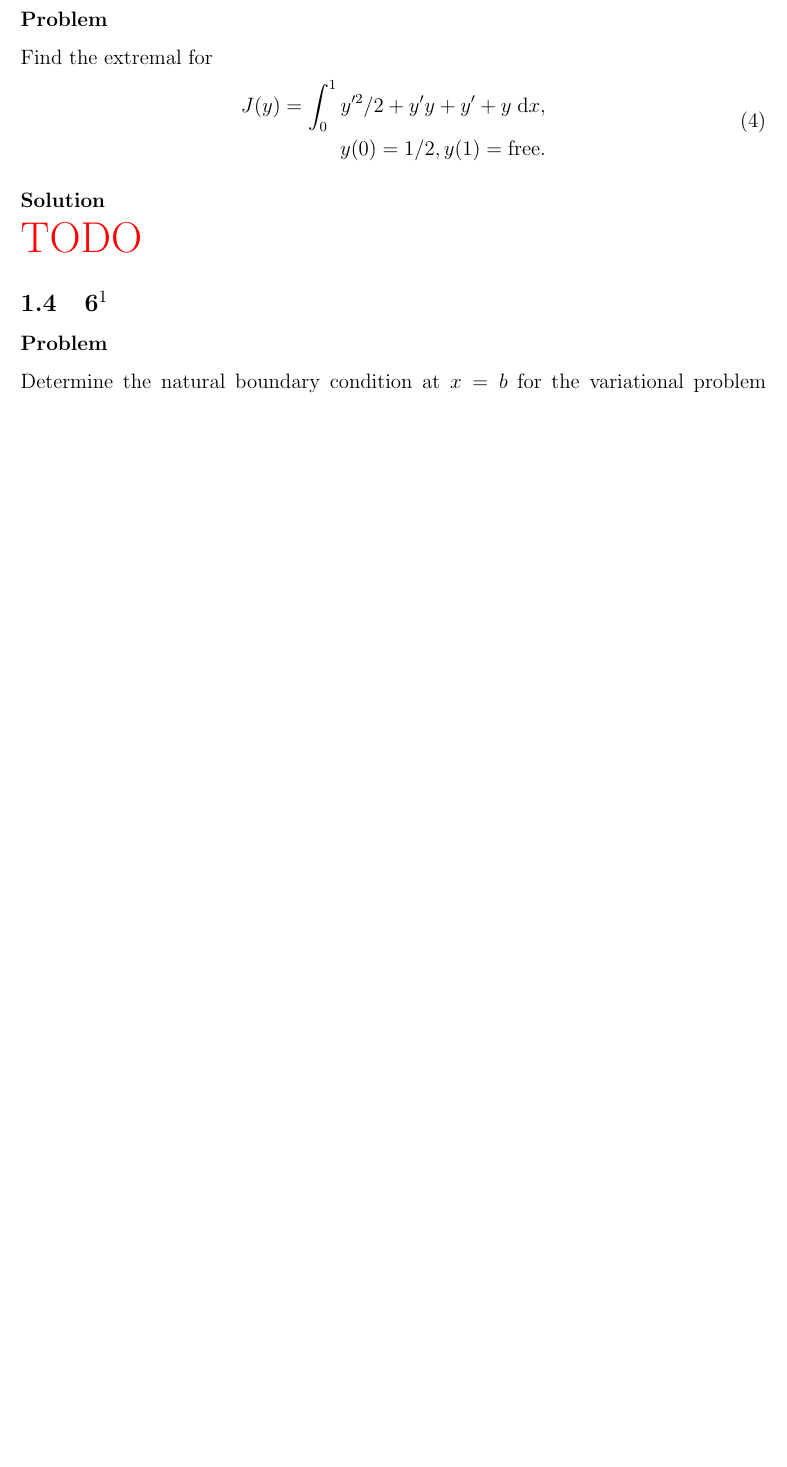
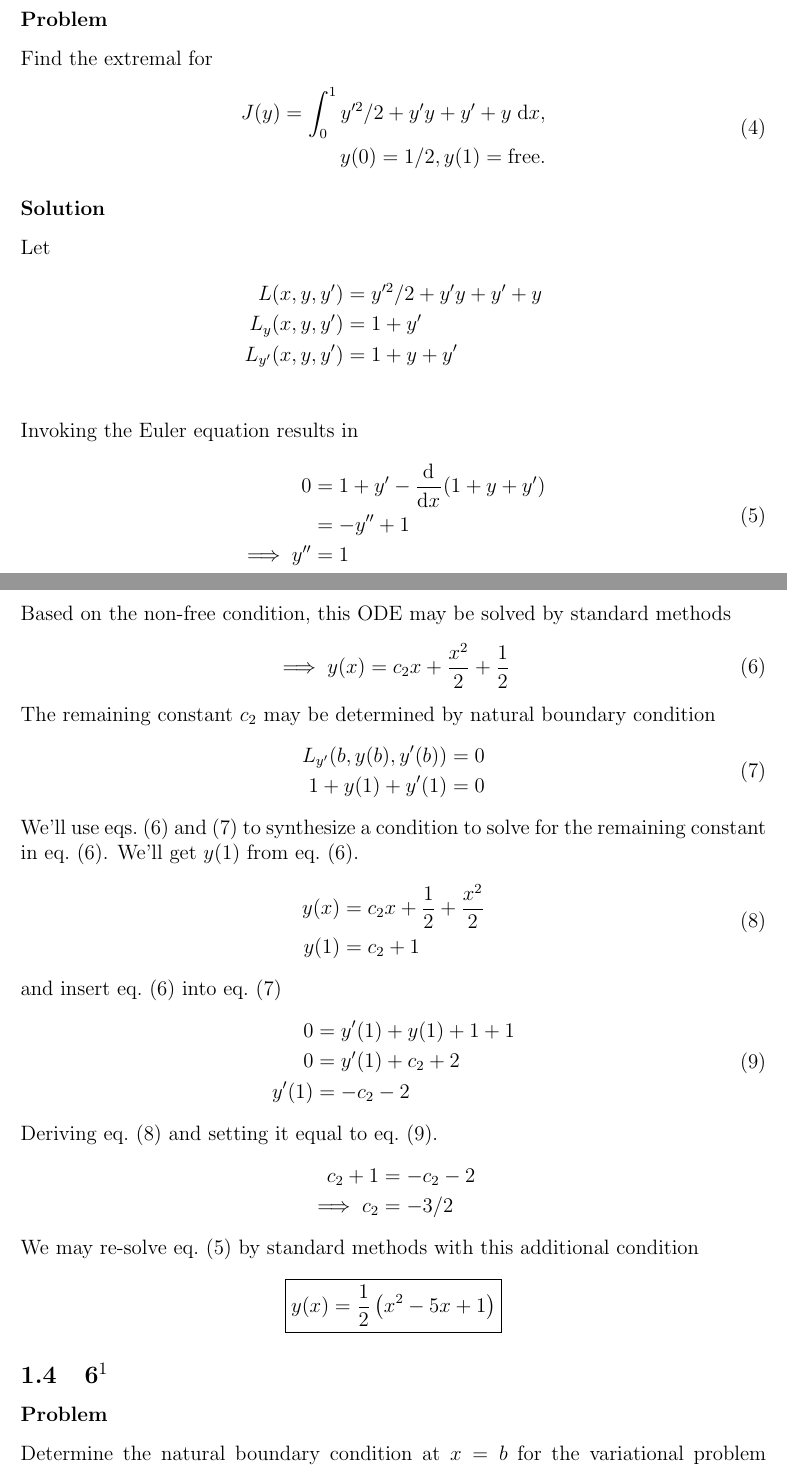
Before and after one commit to hershal/m374m, a LaTeX problem sheet (homeworks/hw11/hw11.tex): part of page 4 of 7 before the commit and two parts of pages 4 and 5 of 7 after it, the two joined at a grey line, cut so that both start at the same text, the shorter picture padded with empty space. Compiled offline with pdfLaTeX; a LaTeX package or settings file that is missing is left out.

Commit message:
hw11/5c: finished

```diff
--- a/homeworks/hw11/hw11.tex
+++ b/homeworks/hw11/hw11.tex
@@ -80,7 +80,63 @@ Find the extremal for
 \end{equation}
 
 \subsubsection*{Solution}
-\todo{}
+Let
+\begin{align*}
+  L(x,y,y') &= y'^2/2+y'y+y'+y \\
+  L_y(x,y,y') &= 1 + y' \\
+  L_{y'}(x,y,y') &= 1 + y + y' \\
+\end{align*}
+Invoking the Euler equation results in
+\begin{equation}
+\label{eq:5b-ode}
+\begin{aligned}
+  0 &= 1 + y' - \od{}{x}(1 + y + y') \\
+  &= -y''+1 \\
+  \implies y'' &= 1 \\
+\end{aligned}
+\end{equation}
+Based on the non-free condition, this ODE may be solved by standard methods
+\begin{equation}
+  \label{eq:5b-eq1}
+  \implies y(x) = c_2 x+\frac{x^2}{2}+\frac{1}{2}
+\end{equation}
+The remaining constant $c_2$ may be determined by natural boundary condition
+\begin{equation}
+  \label{eq:5b-eq2}
+  \begin{aligned}
+    L_{y'}(b,y(b),y'(b)) &= 0 \\
+    1 + y(1) + y'(1) &= 0 \\
+  \end{aligned}
+\end{equation}
+We'll use \cref{eq:5b-eq1,eq:5b-eq2} to synthesize a condition to solve for the
+remaining constant in \cref{eq:5b-eq1}. We'll get $y(1)$ from \cref{eq:5b-eq1}.
+\begin{equation}
+  \label{eq:5b-eq1-eval}
+  \begin{aligned}
+    y(x) &= c_2x + \frac{1}{2} + \frac{x^2}{2} \\
+    y(1) &= c_2 + 1
+  \end{aligned}
+\end{equation}
+and insert \cref{eq:5b-eq1} into \cref{eq:5b-eq2}
+\begin{equation}
+  \label{eq:5b-yp}
+  \begin{aligned}
+    0 &= y'(1) + y(1) + 1  + 1 \\
+    0 &= y'(1) + c_2 + 2 \\
+    y'(1) &= -c_2 - 2 \\
+  \end{aligned}
+\end{equation}
+Deriving \cref{eq:5b-eq1-eval} and setting it equal to \cref{eq:5b-yp}.
+\begin{equation*}
+  \begin{aligned}
+    c_2 + 1 &= -c_2 - 2 \\
+    \implies c_2 &= -3/2 \\
+  \end{aligned}
+\end{equation*}
+We may re-solve \cref{eq:5b-ode} by standard methods with this additional condition
+\begin{equation*}
+\boxed{y(x) = \frac{1}{2} \left(x^2-5 x+1\right)}
+\end{equation*}
 
 \subsection{6$^1$}
 \subsubsection*{Problem}
```
